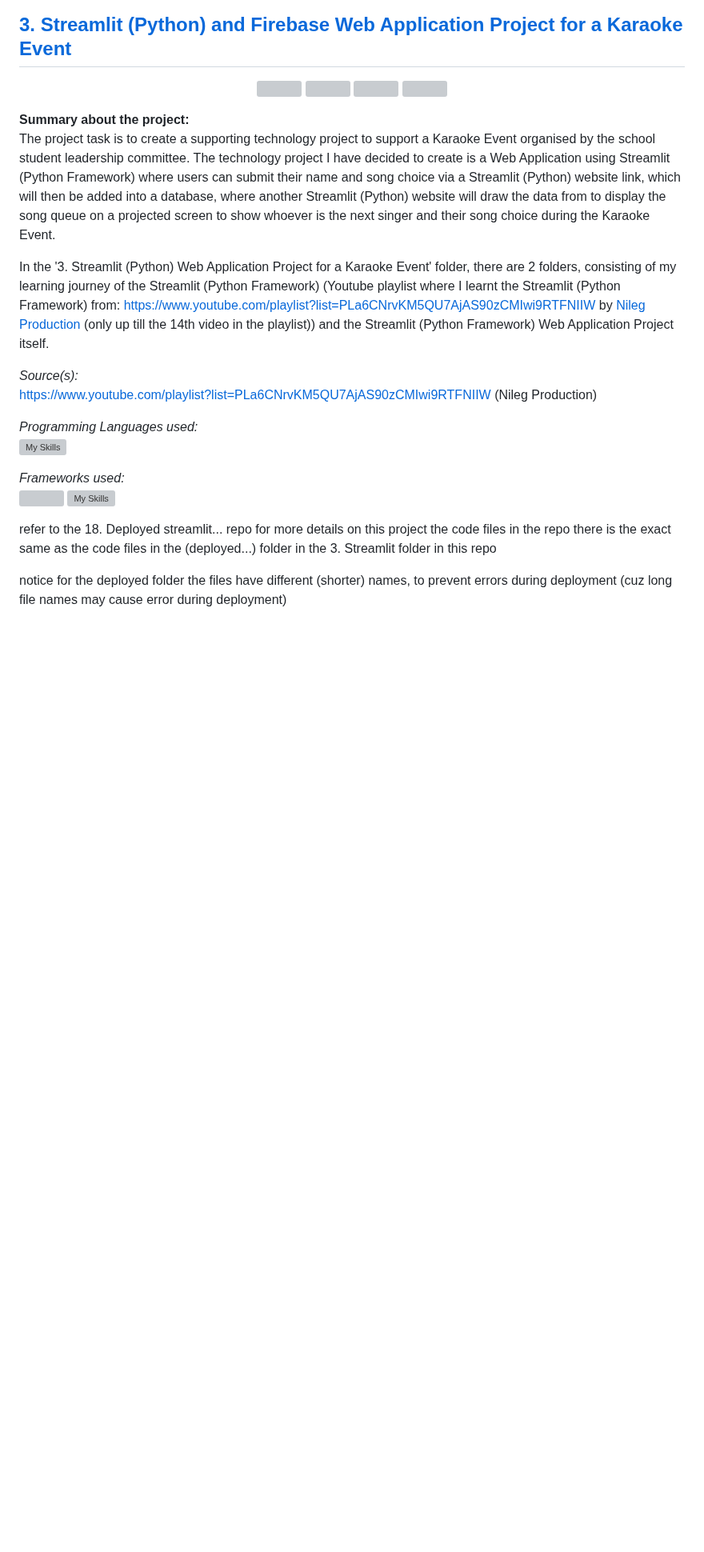
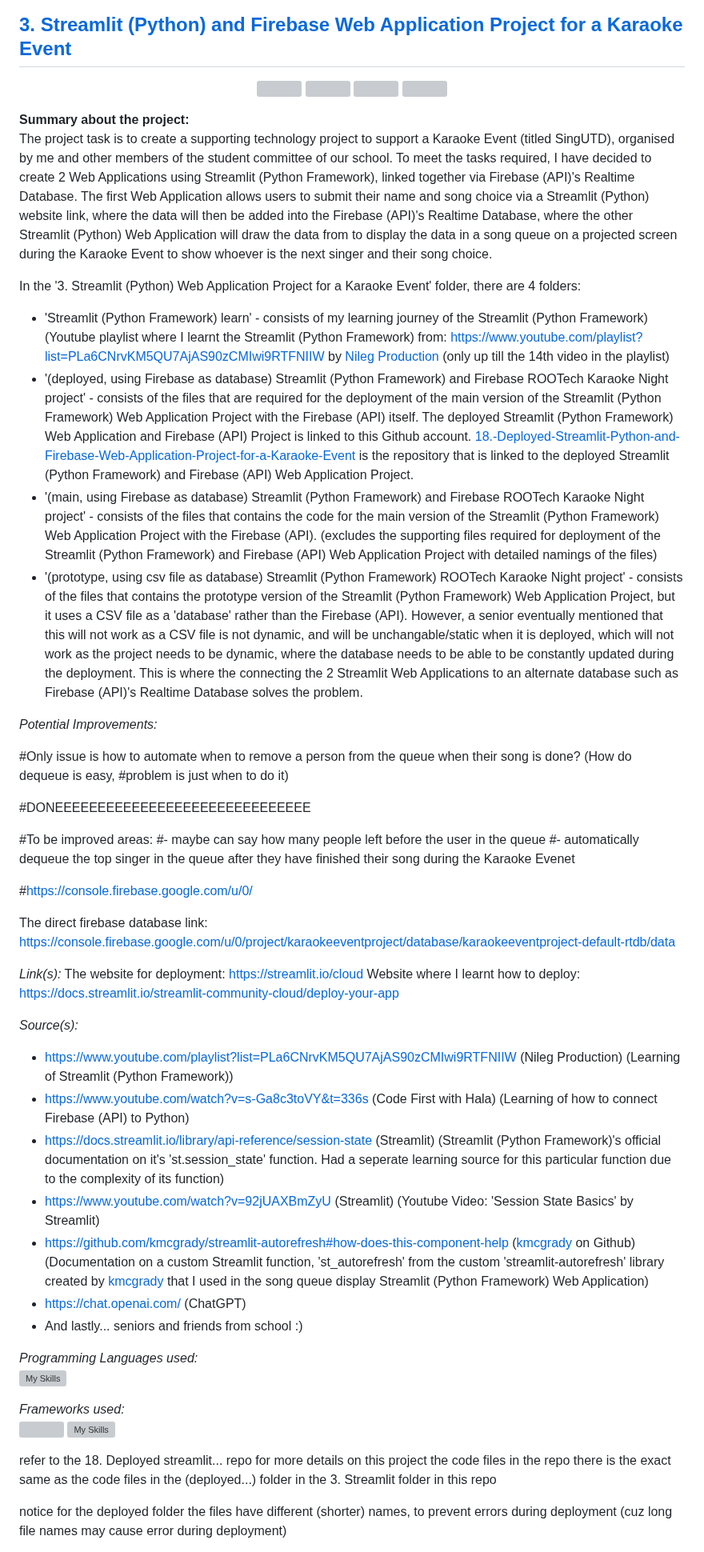
Before and after one commit to WindJammer6/17.-Mini-Projects-from-School, a Markdown page: README.md, the part around one of its changes. Shown at 80% size. Drawn GitHub-style; blank space fills up the shorter version; grey boxes are pictures that could not be loaded.

```diff
--- a/README.md
+++ b/README.md
@@ -64,12 +70,44 @@ In the '2. Parametric Design Project with Rhinoceros and Grasshopper' folder, th
 </p>
 
 **Summary about the project:**
-The project task is to create a supporting technology project to support a Karaoke Event organised by the school student leadership committee. The technology project I have decided to create is a Web Application using Streamlit (Python Framework) where users can submit their name and song choice via a Streamlit (Python) website link, which will then be added into a database, where another Streamlit (Python) website will draw the data from to display the song queue on a projected screen to show whoever is the next singer and their song choice during the Karaoke Event.
+The project task is to create a supporting technology project to support a Karaoke Event (titled SingUTD), organised by me and other members of the student committee of our school. To meet the tasks required, I have decided to create 2 Web Applications using Streamlit (Python Framework), linked together via Firebase (API)'s Realtime Database. The first Web Application allows users to submit their name and song choice via a Streamlit (Python) website link, where the data will then be added into the Firebase (API)'s Realtime Database, where the other Streamlit (Python) Web Application will draw the data from to display the data in a song queue on a projected screen during the Karaoke Event to show whoever is the next singer and their song choice.
 
-In the '3. Streamlit (Python) Web Application Project for a Karaoke Event' folder, there are 2 folders, consisting of my learning journey of the Streamlit (Python Framework) (Youtube playlist where I learnt the Streamlit (Python Framework) from: https://www.youtube.com/playlist?list=PLa6CNrvKM5QU7AjAS90zCMIwi9RTFNIIW by [Nileg Production](https://www.youtube.com/@nilegproduction) (only up till the 14th video in the playlist)) and the Streamlit (Python Framework) Web Application Project itself.
+In the '3. Streamlit (Python) Web Application Project for a Karaoke Event' folder, there are 4 folders:
++ 'Streamlit (Python Framework) learn' - consists of my learning journey of the Streamlit (Python Framework) (Youtube playlist where I learnt the Streamlit (Python Framework) from: https://www.youtube.com/playlist?list=PLa6CNrvKM5QU7AjAS90zCMIwi9RTFNIIW by [Nileg Production](https://www.youtube.com/@nilegproduction) (only up till the 14th video in the playlist)
++ '(deployed, using Firebase as database) Streamlit (Python Framework) and Firebase ROOTech Karaoke Night project' - consists of the files that are required for the deployment of the main version of the Streamlit (Python Framework) Web Application Project with the Firebase (API) itself. The deployed Streamlit (Python Framework) Web Application and Firebase (API) Project is linked to this Github account. [18.-Deployed-Streamlit-Python-and-Firebase-Web-Application-Project-for-a-Karaoke-Event](https://github.com/WindJammer6/18.-Deployed-Streamlit-Python-and-Firebase-Web-Application-Project-for-a-Karaoke-Event) is the repository that is linked to the deployed Streamlit (Python Framework) and Firebase (API) Web Application Project.
++ '(main, using Firebase as database) Streamlit (Python Framework) and Firebase ROOTech Karaoke Night project' - consists of the files that contains the code for the main version of the Streamlit (Python Framework) Web Application Project with the Firebase (API). (excludes the supporting files required for deployment of the Streamlit (Python Framework) and Firebase (API) Web Application Project with detailed namings of the files)
++ '(prototype, using csv file as database) Streamlit (Python Framework) ROOTech Karaoke Night project' - consists of the files that contains the prototype version of the Streamlit (Python Framework) Web Application Project, but it uses a CSV file as a 'database' rather than the Firebase (API). However, a senior eventually mentioned that this will not work as a CSV file is not dynamic, and will be unchangable/static when it is deployed, which will not work as the project needs to be dynamic, where the database needs to be able to be constantly updated during the deployment. This is where the connecting the 2 Streamlit Web Applications to an alternate database such as Firebase (API)'s Realtime Database solves the problem.
+
+*Potential Improvements:*
+
+#Only issue is how to automate when to remove a person from the queue when their song is done? (How do dequeue is easy,
+#problem is just when to do it)
+
+
+#DONEEEEEEEEEEEEEEEEEEEEEEEEEEEEEE
+
+#To be improved areas:
+#- maybe can say how many people left before the user in the queue
+#- automatically dequeue the top singer in the queue after they have finished their song during the Karaoke Evenet
+
+#https://console.firebase.google.com/u/0/
+
+The direct firebase database link: https://console.firebase.google.com/u/0/project/karaokeeventproject/database/karaokeeventproject-default-rtdb/data
+
+*Link(s):*
+The website for deployment: https://streamlit.io/cloud
+Website where I learnt how to deploy: https://docs.streamlit.io/streamlit-community-cloud/deploy-your-app
+
 
 *Source(s):*
-https://www.youtube.com/playlist?list=PLa6CNrvKM5QU7AjAS90zCMIwi9RTFNIIW (Nileg Production)
+- https://www.youtube.com/playlist?list=PLa6CNrvKM5QU7AjAS90zCMIwi9RTFNIIW (Nileg Production) (Learning of Streamlit (Python Framework))
+- https://www.youtube.com/watch?v=s-Ga8c3toVY&t=336s (Code First with Hala) (Learning of how to connect Firebase (API) to Python)
+- https://docs.streamlit.io/library/api-reference/session-state (Streamlit) (Streamlit (Python Framework)'s official documentation on it's 'st.session_state' function. Had a seperate learning source for this particular function due to the complexity of its function)
+- https://www.youtube.com/watch?v=92jUAXBmZyU (Streamlit) (Youtube Video: 'Session State Basics' by Streamlit)
+- https://github.com/kmcgrady/streamlit-autorefresh#how-does-this-component-help ([kmcgrady](https://github.com/kmcgrady) on Github) (Documentation on a custom Streamlit function, 'st_autorefresh' from the custom  'streamlit-autorefresh' library created by [kmcgrady](https://github.com/kmcgrady) that I used in the song queue display Streamlit (Python Framework) Web Application)
+- https://chat.openai.com/ (ChatGPT)
+- And lastly... seniors and friends from school :)
+
 
 *Programming Languages used:*
 [![My Skills](https://skillicons.dev/icons?i=python)](https://skillicons.dev)
```
Also changed, not shown: other parts of README.md (+10 -20 lines).
